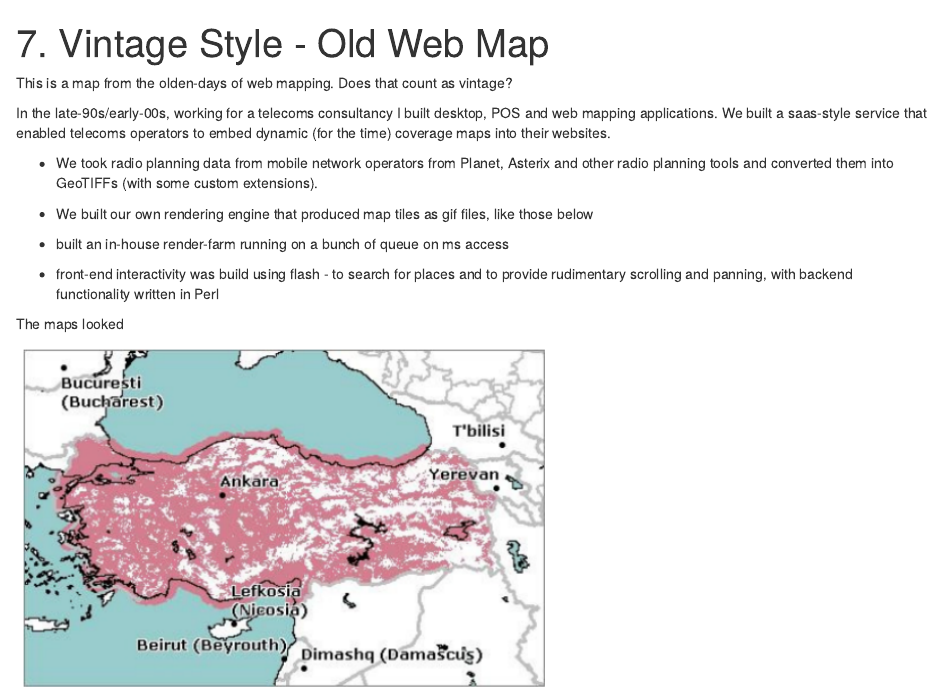
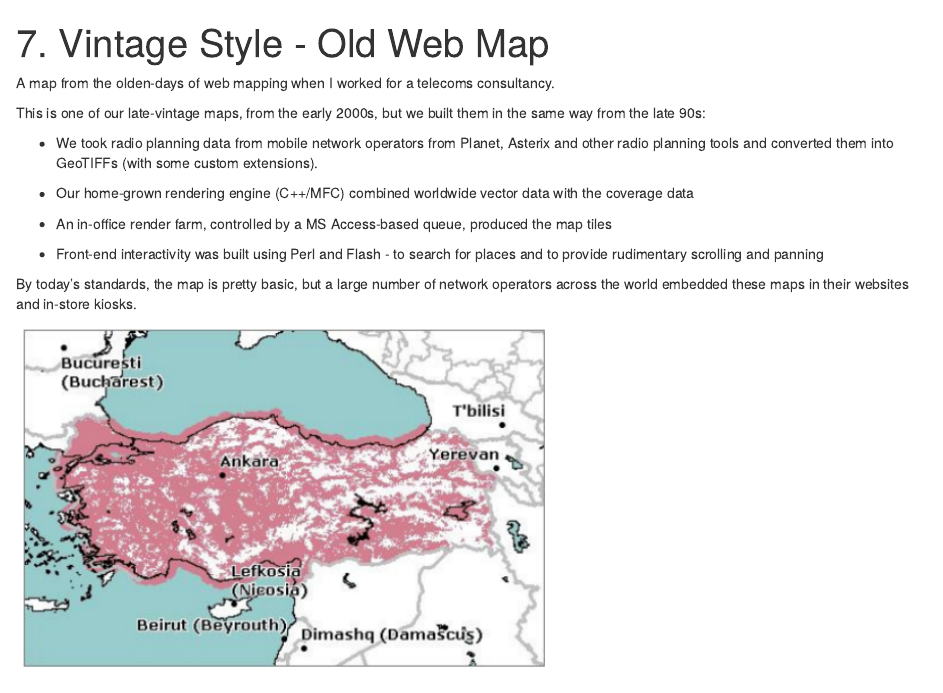
Before and after one commit to andrewl/30-day-map-challenge-2024, an R Markdown document (07-vintage-style.rmd): the page in a window 1100 px wide, from its top. Rendered offline with R 4.5, knitr and Pandoc, with nearby package versions.

Commit message:
07 vintage

```diff
--- a/07-vintage-style.rmd
+++ b/07-vintage-style.rmd
@@ -11,24 +11,22 @@ output:
       after_body: "partials/footer.html"
 ---
 
-This is a map from the olden-days of web mapping. Does that count as vintage?
+A map from the olden-days of web mapping when I worked for a telecoms consultancy.
 
-In the late-90s/early-00s, working
-for a telecoms consultancy I built desktop, POS and web mapping applications. We built
-a saas-style service that enabled telecoms operators to embed dynamic (for the time)
-coverage maps into their websites.
+This is one of our late-vintage maps, from the early 2000s, but we built them in the same
+way from the late 90s:
 
-- We took radio planning data from mobile network operators from Planet, Asterix and
-other radio planning tools and converted them into GeoTIFFs (with some custom extensions).
+- We took radio planning data from mobile network operators from Planet, Asterix
+and other radio planning tools and converted them into GeoTIFFs (with some custom extensions).
 
-- We built our own rendering engine that produced map tiles as gif files, like those below
+- Our home-grown rendering engine (C++/MFC) combined worldwide vector data with the coverage data
 
-- built an in-house render-farm running on a bunch of queue on ms access
+- An in-office render farm, controlled by a MS Access-based queue, produced the map tiles
 
-- front-end interactivity was build using flash - to search for places and to provide rudimentary scrolling and panning, with backend functionality written in Perl
+- Front-end interactivity was built using Perl and Flash - to search for places and to provide rudimentary scrolling and panning
 
-The maps looked
-
+By today's standards, the map is pretty basic, but a large number of network operators across the
+world embedded these maps in their websites and in-store kiosks.
 
 ![](images/vintage.png "Old Map")
 
```
Also changed, not shown: 1 other file.
